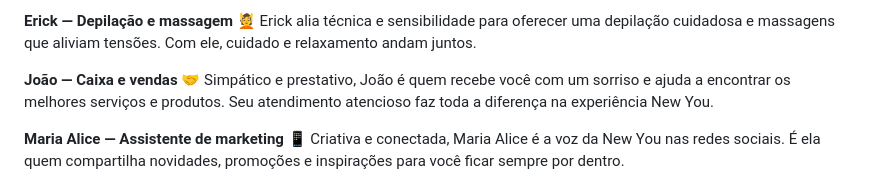
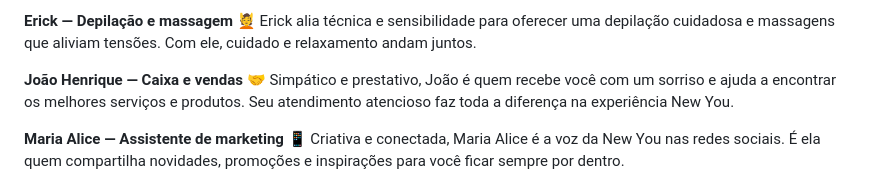
Before and after one commit to bernebruce1-beep/barbearia, a Markdown page: DIVULGACAO-NEW-YOU.md, the part around the change. Drawn GitHub-style.

Commit message:
Divulgação: nome completo do João Henrique
Co-Authored-By: Claude Opus 5.5 <noreply@anthropic.com>
Claude-Session: https://claude.ai/code/session_01CTq5c6qBmwXZWSmRgqdiXc

```diff
--- a/DIVULGACAO-NEW-YOU.md
+++ b/DIVULGACAO-NEW-YOU.md
@@ -33,7 +33,7 @@ Lidiane domina cortes, cores e tratamentos que realçam a beleza natural de cada
 **Erick — Depilação e massagem 💆**
 Erick alia técnica e sensibilidade para oferecer uma depilação cuidadosa e massagens que aliviam tensões. Com ele, cuidado e relaxamento andam juntos.
 
-**João — Caixa e vendas 🤝**
+**João Henrique — Caixa e vendas 🤝**
 Simpático e prestativo, João é quem recebe você com um sorriso e ajuda a encontrar os melhores serviços e produtos. Seu atendimento atencioso faz toda a diferença na experiência New You.
 
 **Maria Alice — Assistente de marketing 📱**
```
